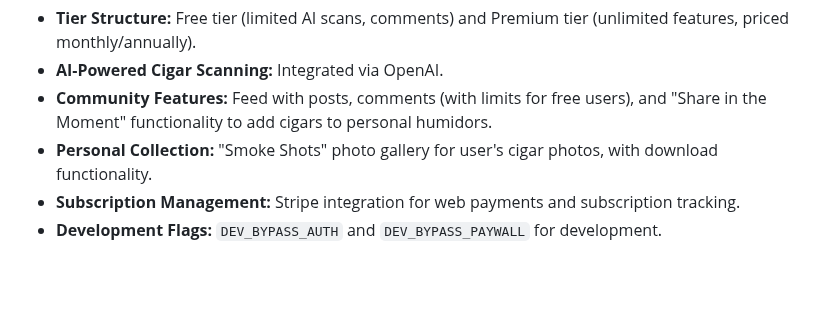
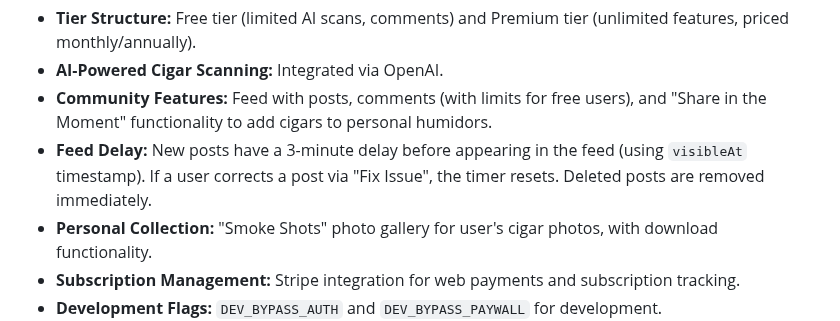
Before and after one commit to seanconerly88/HUMI, a Markdown page: replit.md, the part around the change. Drawn GitHub-style; blank space fills up the shorter version.

Commit message:
Add a 3-minute delay before posts appear in the feed
Update replit.md to document the new 3-minute feed delay feature, including its behavior with "Fix Issue" and deletions.

Replit-Commit-Author: Agent
Replit-Commit-Session-Id: 31005d8a-221f-41f2-be88-5ebc18cebfaf
Replit-Commit-Checkpoint-Type: full_checkpoint
Replit-Commit-Event-Id: da5753dd-2e9c-4a87-a2ff-465190440289
Replit-Commit-Screenshot-Url: https://storage.googleapis.com/screenshot-production-us-central1/be64bf64-a8f3-4c28-953a-fbba7cf32036/31005d8a-221f-41f2-be88-5ebc18cebfaf/Mfu8Lyc
Replit-Helium-Checkpoint-Created: true

```diff
--- a/replit.md
+++ b/replit.md
@@ -36,6 +36,7 @@ HUMI is built with Expo SDK 53 and React Native Web, focusing on a mobile-first
 - **Tier Structure:** Free tier (limited AI scans, comments) and Premium tier (unlimited features, priced monthly/annually).
 - **AI-Powered Cigar Scanning:** Integrated via OpenAI.
 - **Community Features:** Feed with posts, comments (with limits for free users), and "Share in the Moment" functionality to add cigars to personal humidors.
+- **Feed Delay:** New posts have a 3-minute delay before appearing in the feed (using `visibleAt` timestamp). If a user corrects a post via "Fix Issue", the timer resets. Deleted posts are removed immediately.
 - **Personal Collection:** "Smoke Shots" photo gallery for user's cigar photos, with download functionality.
 - **Subscription Management:** Stripe integration for web payments and subscription tracking.
 - **Development Flags:** `DEV_BYPASS_AUTH` and `DEV_BYPASS_PAYWALL` for development.
```
